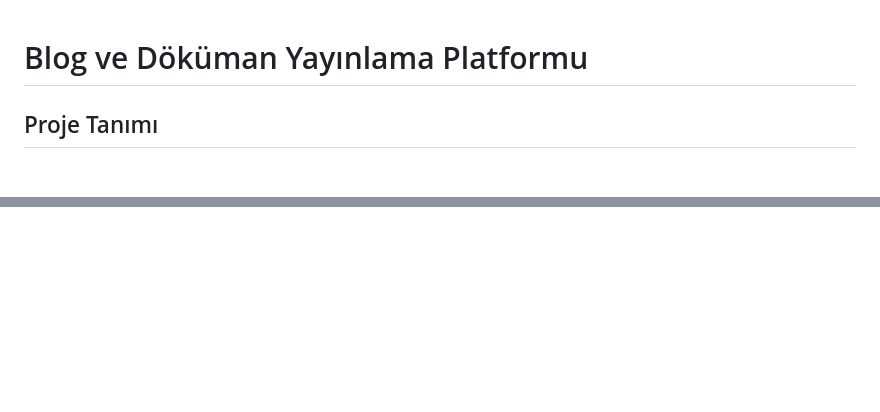
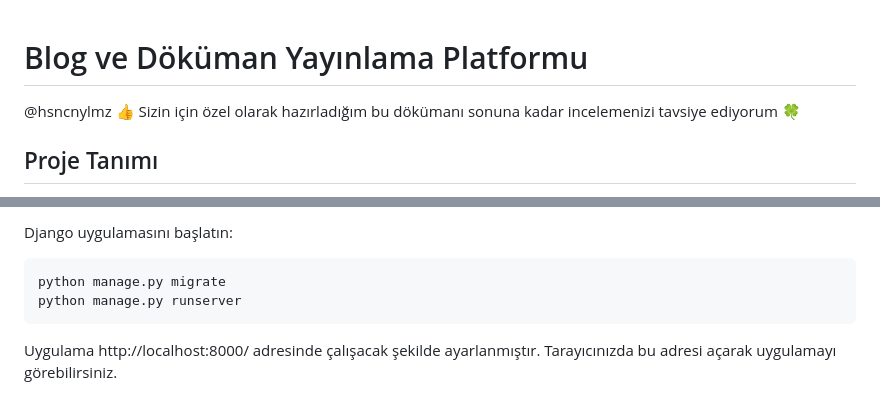
Before and after one commit to hsncnylmz/Django-Blog-web-project, a Markdown page: README.md, 2 parts joined by grey strips. Drawn GitHub-style; blank space fills up the shorter version.

````diff
--- a/README.md
+++ b/README.md
@@ -1,4 +1,6 @@
 # Blog ve Döküman Yayınlama Platformu
+
+@hsncnylmz :+1: Sizin için özel olarak hazırladığım bu dökümanı sonuna kadar incelemenizi tavsiye ediyorum :four_leaf_clover:
 
 ## Proje Tanımı
 
@@ -73,0 +151,8 @@ Bu proje, kullanıcıların içerik oluşturmasına, paylaşmasına ve etkileşi
+Django uygulamasını başlatın:
+
+```bash
+python manage.py migrate
+python manage.py runserver
+```
+
+Uygulama http://localhost:8000/ adresinde çalışacak şekilde ayarlanmıştır. Tarayıcınızda bu adresi açarak uygulamayı görebilirsiniz.
````
Also changed, not shown: other parts of README.md (+75 -0 lines).
